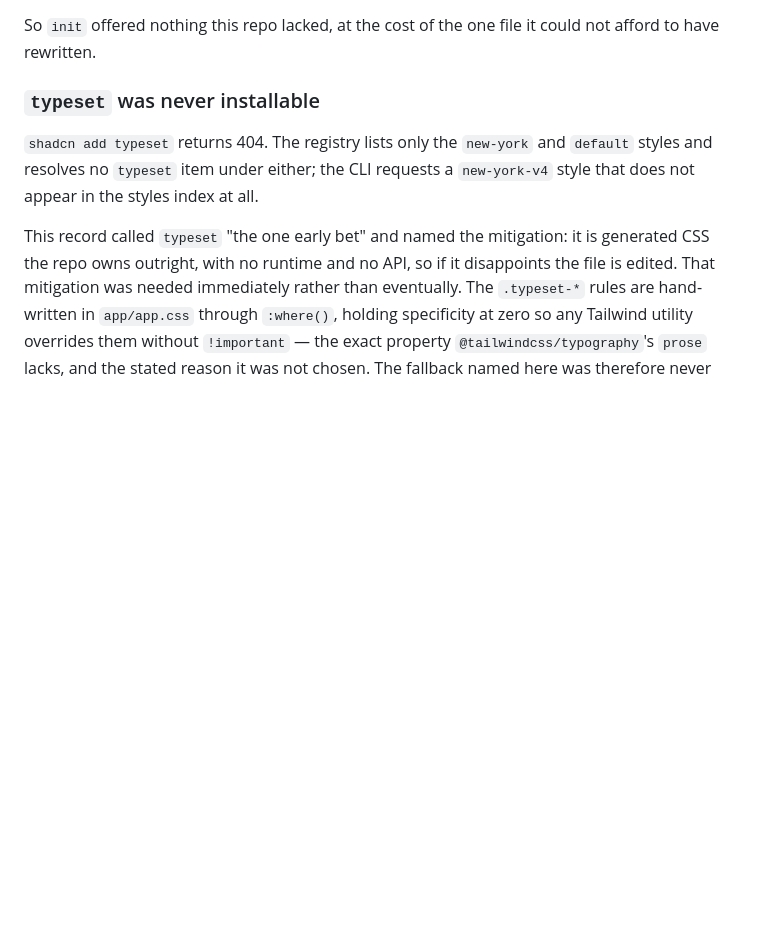
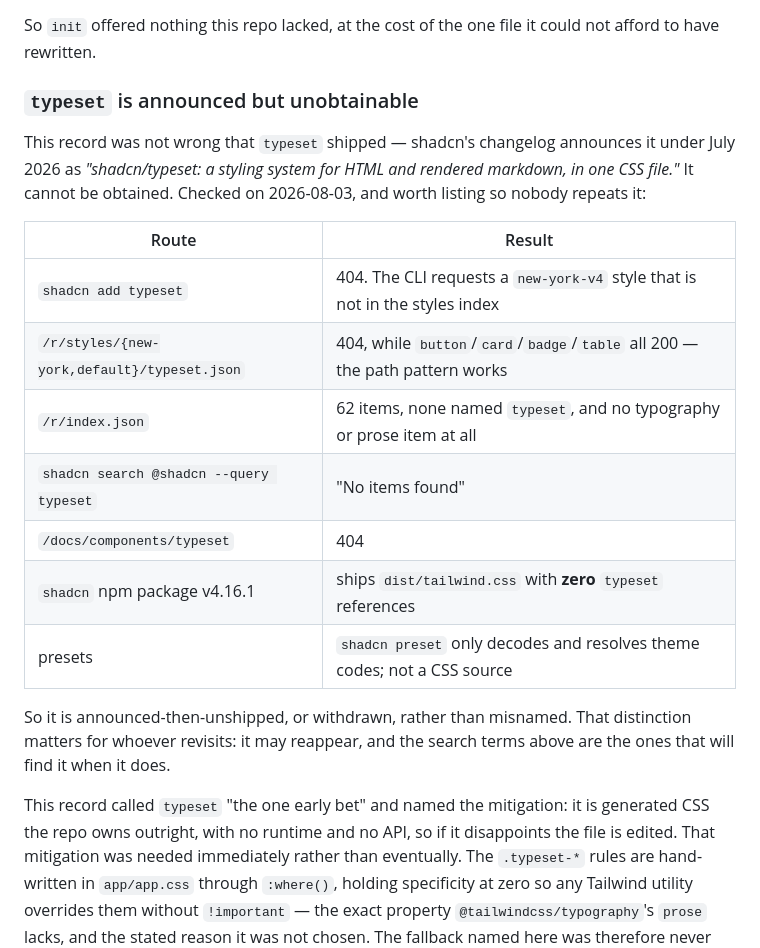
Before and after one commit to awkale/awkale.me, a Markdown page: docs/adr/0004-design-system-and-tokens.md, the part around the change. Drawn GitHub-style; blank space fills up the shorter version.

Commit message:
docs[AWK-5]: Correct the typeset finding — announced, but unobtainable
The previous wording implied typeset may never have existed. It does: shadcn's
changelog announces it under July 2026 as "a styling system for HTML and rendered
markdown, in one CSS file", so ADR-0004 was right that it shipped.

It still cannot be obtained, and the record now lists every route checked rather
than just the first 404 — the registry index (62 items, no typeset, no typography
item at all), the CLI's own namespace search, the docs page, the shadcn npm
package's tailwind.css, and presets. Also notes that button/card/badge/table all
resolve under the same path pattern, which is what makes the typeset 404 a real
absence rather than a wrong URL.

The distinction is announced-then-unshipped rather than misnamed, which matters
because it may reappear — and the listed search terms are what will find it.

No behaviour change: the .typeset-* rules remain hand-written in app/app.css at
zero specificity, which was ADR-0004's stated mitigation and is the shape it wanted
anyway.

Co-Authored-By: Claude <noreply@anthropic.com>
Claude-Session: https://claude.ai/code/session_014FcLHdE5EzbHvamWnKd7L4

```diff
--- a/docs/adr/0004-design-system-and-tokens.md
+++ b/docs/adr/0004-design-system-and-tokens.md
@@ -591,11 +591,26 @@ is `app/components/mode-toggle.tsx`. `cn()` is five lines of `clsx` plus
 So `init` offered nothing this repo lacked, at the cost of the one file it could not
 afford to have rewritten.
 
-### `typeset` was never installable
+### `typeset` is announced but unobtainable
 
-`shadcn add typeset` returns 404. The registry lists only the `new-york` and
-`default` styles and resolves no `typeset` item under either; the CLI requests a
-`new-york-v4` style that does not appear in the styles index at all.
+This record was not wrong that `typeset` shipped — shadcn's changelog announces it
+under July 2026 as *"shadcn/typeset: a styling system for HTML and rendered
+markdown, in one CSS file."* It cannot be obtained. Checked on 2026-08-03, and
+worth listing so nobody repeats it:
+
+| Route | Result |
+| --- | --- |
+| `shadcn add typeset` | 404. The CLI requests a `new-york-v4` style that is not in the styles index |
+| `/r/styles/{new-york,default}/typeset.json` | 404, while `button`/`card`/`badge`/`table` all 200 — the path pattern works |
+| `/r/index.json` | 62 items, none named `typeset`, and no typography or prose item at all |
+| `shadcn search @shadcn --query typeset` | "No items found" |
+| `/docs/components/typeset` | 404 |
+| `shadcn` npm package v4.16.1 | ships `dist/tailwind.css` with **zero** `typeset` references |
+| presets | `shadcn preset` only decodes and resolves theme codes; not a CSS source |
+
+So it is announced-then-unshipped, or withdrawn, rather than misnamed. That
+distinction matters for whoever revisits: it may reappear, and the search terms
+above are the ones that will find it when it does.
 
 This record called `typeset` "the one early bet" and named the mitigation: it is
 generated CSS the repo owns outright, with no runtime and no API, so if it
```
Also changed, not shown: README.md (+6 -2 lines).
